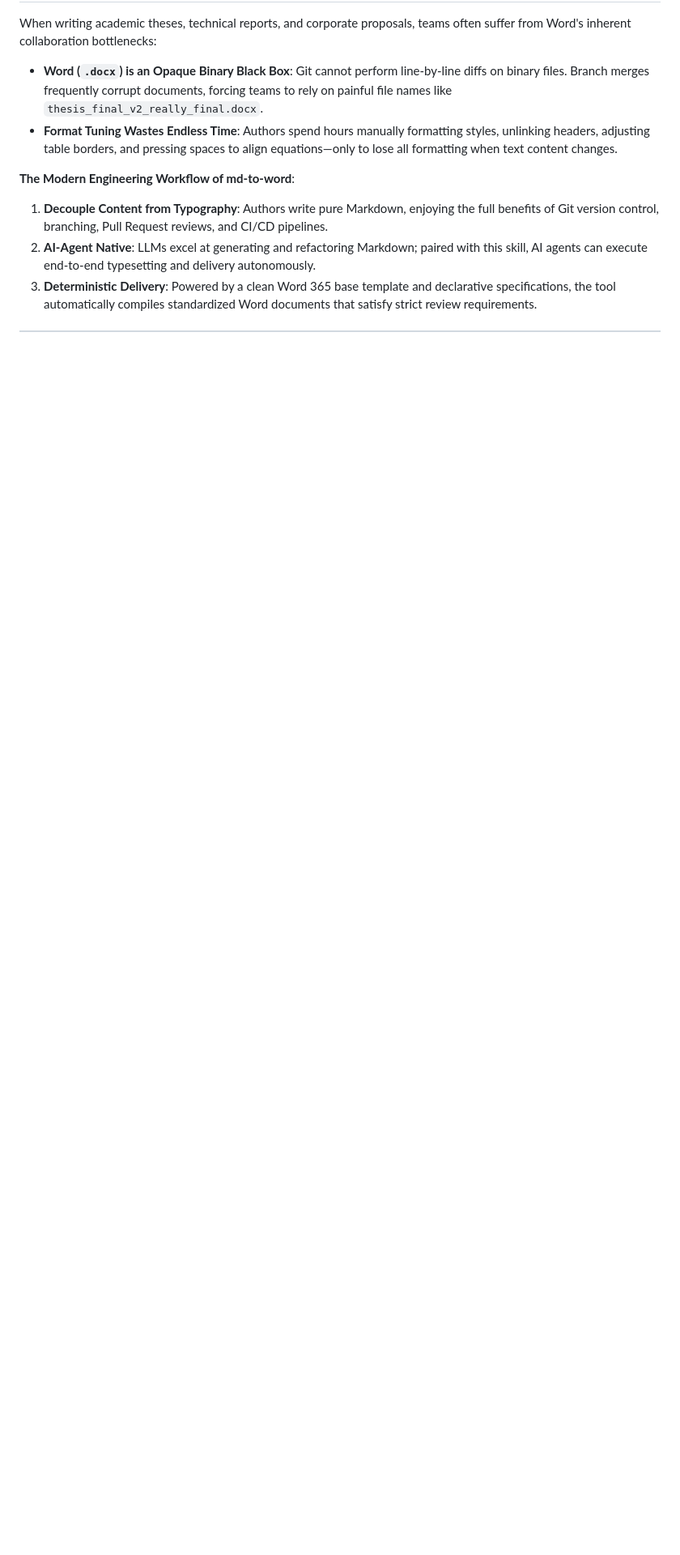
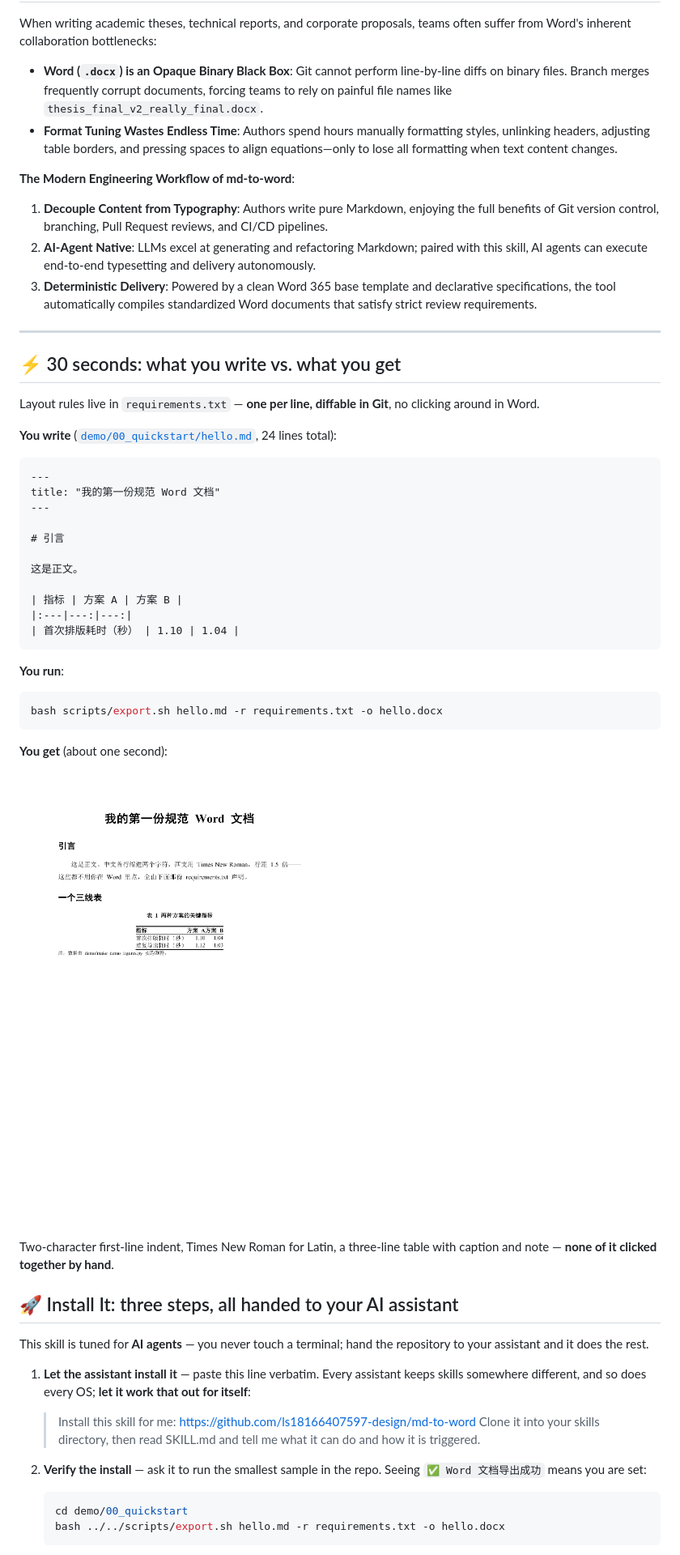
Before and after one commit to ls-open/md-to-word, a Markdown page: README_EN.md, the part around one of its changes. Shown at 81% size. Drawn GitHub-style; pictures changed too: demo/00_quickstart/page-1.png (added); blank space fills up the shorter version.

````diff
--- a/README_EN.md
+++ b/README_EN.md
@@ -18,3 +18,54 @@ When writing academic theses, technical reports, and corporate proposals, teams
 1. **Decouple Content from Typography**: Authors write pure Markdown, enjoying the full benefits of Git version control, branching, Pull Request reviews, and CI/CD pipelines.
 2. **AI-Agent Native**: LLMs excel at generating and refactoring Markdown; paired with this skill, AI agents can execute end-to-end typesetting and delivery autonomously.
 3. **Deterministic Delivery**: Powered by a clean Word 365 base template and declarative specifications, the tool automatically compiles standardized Word documents that satisfy strict review requirements.
+
+---
+
+## ⚡ 30 seconds: what you write vs. what you get
+
+Layout rules live in `requirements.txt` — **one per line, diffable in Git**, no clicking around in Word.
+
+**You write** ([`demo/00_quickstart/hello.md`](demo/00_quickstart/hello.md), 24 lines total):
+
+```markdown
+---
+title: "我的第一份规范 Word 文档"
+---
+
+# 引言
+
+这是正文。
+
+| 指标 | 方案 A | 方案 B |
+|:---|---:|---:|
+| 首次排版耗时（秒） | 1.10 | 1.04 |
+```
+
+**You run**:
+
+```bash
+bash scripts/export.sh hello.md -r requirements.txt -o hello.docx
+```
+
+**You get** (about one second):
+
+[![Output of the 30-second example](demo/00_quickstart/page-1.png)](demo/00_quickstart/hello.docx)
+
+Two-character first-line indent, Times New Roman for Latin, a three-line table with caption and note — **none of it clicked together by hand**.
+
+## 🚀 Install It: three steps, all handed to your AI assistant
+
+This skill is tuned for **AI agents** — you never touch a terminal; hand the repository to your assistant and it does the rest.
+
+1. **Let the assistant install it** — paste this line verbatim. Every assistant keeps skills somewhere different, and so does every OS; **let it work that out for itself**:
+
+   > Install this skill for me: https://github.com/ls18166407597-design/md-to-word
+   > Clone it into your skills directory, then read SKILL.md and tell me what it can do and how it is triggered.
+
+2. **Verify the install** — ask it to run the smallest sample in the repo. Seeing `✅ Word 文档导出成功` means you are set:
+
+   ```bash
+   cd demo/00_quickstart
+   bash ../../scripts/export.sh hello.md -r requirements.txt -o hello.docx
+   ```
+
````
Also changed, not shown: other parts of README_EN.md (+37 -52 lines), README.md (+92 -52 lines), demo/00_quickstart/hello.md (added, +24 -0 lines), 3 other files.
